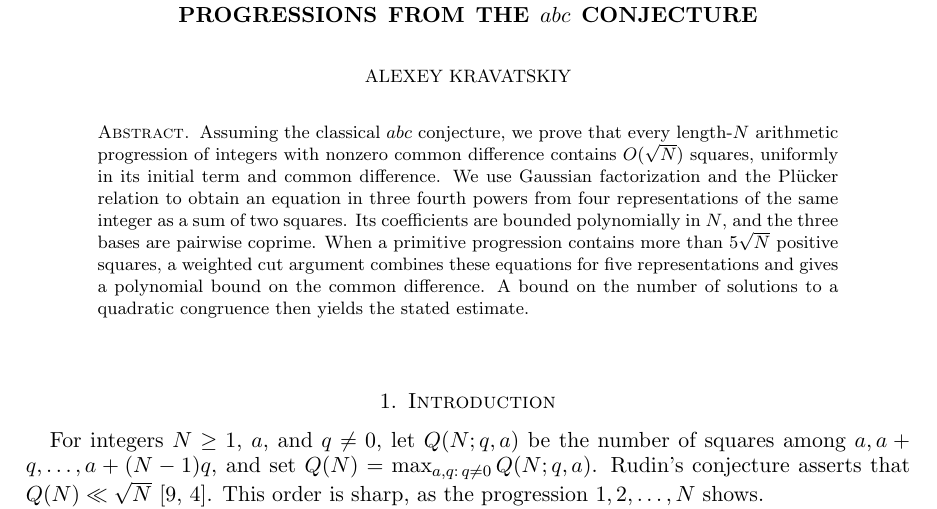
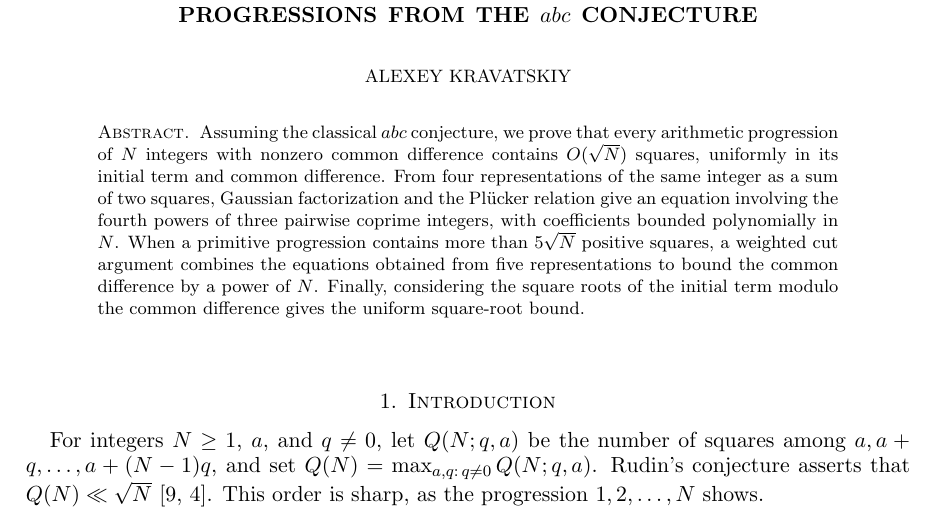
Before and after one commit to alexlegeartis/RudinConjecture, a LaTeX paper (preprint/rudin-abc.tex): part of page 1 of 5, cut so that both start at the same text. Compiled offline with pdfLaTeX.

Commit message:
Use the approved concise abstract in the Rudin preprint

```diff
--- a/preprint/rudin-abc.tex
+++ b/preprint/rudin-abc.tex
@@ -25,17 +25,17 @@ Moscow, Russia}
 
 \begin{document}
 \begin{abstract}
-Assuming the classical $abc$ conjecture, we prove that every length-$N$
-arithmetic progression of integers with nonzero common difference contains
+Assuming the classical $abc$ conjecture, we prove that every arithmetic
+progression of $N$ integers with nonzero common difference contains
 $O(\sqrt N)$ squares, uniformly in its initial term and common difference.
-We use Gaussian factorization and the Pl\"ucker relation to obtain an
-equation in three fourth powers from four representations of the same
-integer as a sum of two squares. Its coefficients are bounded polynomially
-in $N$, and the three bases are pairwise coprime. When a primitive
-progression contains more than $5\sqrt N$ positive squares, a weighted cut
-argument combines these equations for five representations and gives a
-polynomial bound on the common difference. A bound on the number of
-solutions to a quadratic congruence then yields the stated estimate.
+From four representations of the same integer as a sum of two squares,
+Gaussian factorization and the Pl\"ucker relation give an equation involving
+the fourth powers of three pairwise coprime integers, with coefficients
+bounded polynomially in $N$. When a primitive progression contains more
+than $5\sqrt N$ positive squares, a weighted cut argument combines the
+equations obtained from five representations to bound the common difference
+by a power of $N$. Finally, considering the square roots of the initial term
+modulo the common difference gives the uniform square-root bound.
 \end{abstract}
 \maketitle
 
```
Also changed, not shown: preprint/rudin-abc.pdf.
